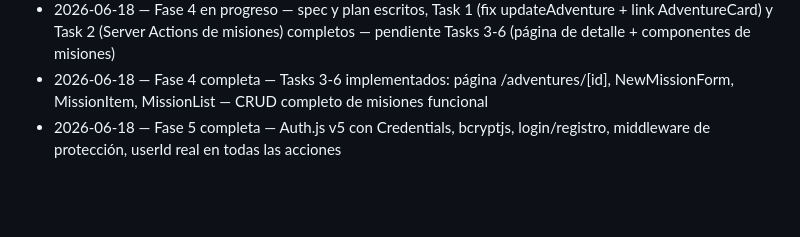
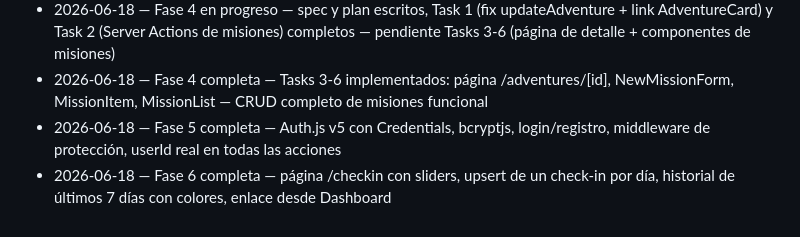
Before and after one commit to Josepicado95/projectapp, a Markdown page: ROADMAP.md, the part around the change. GitHub-like rendering; blank space fills up the shorter version.

Commit message:
chore: mark Fase 6 complete in ROADMAP and CLAUDE.md
Co-Authored-By: Claude Sonnet 4.6 <noreply@anthropic.com>

```diff
--- a/ROADMAP.md
+++ b/ROADMAP.md
@@ -411,3 +411,4 @@ Ideas para después del MVP (no es obligatorio hacerlas todas, ni en este orden)
 - 2026-06-18 — Fase 4 en progreso — spec y plan escritos, Task 1 (fix updateAdventure + link AdventureCard) y Task 2 (Server Actions de misiones) completos — pendiente Tasks 3-6 (página de detalle + componentes de misiones)
 - 2026-06-18 — Fase 4 completa — Tasks 3-6 implementados: página /adventures/[id], NewMissionForm, MissionItem, MissionList — CRUD completo de misiones funcional
 - 2026-06-18 — Fase 5 completa — Auth.js v5 con Credentials, bcryptjs, login/registro, middleware de protección, userId real en todas las acciones
+- 2026-06-18 — Fase 6 completa — página /checkin con sliders, upsert de un check-in por día, historial de últimos 7 días con colores, enlace desde Dashboard
```
Also changed, not shown: CLAUDE.md (+6 -6 lines).
